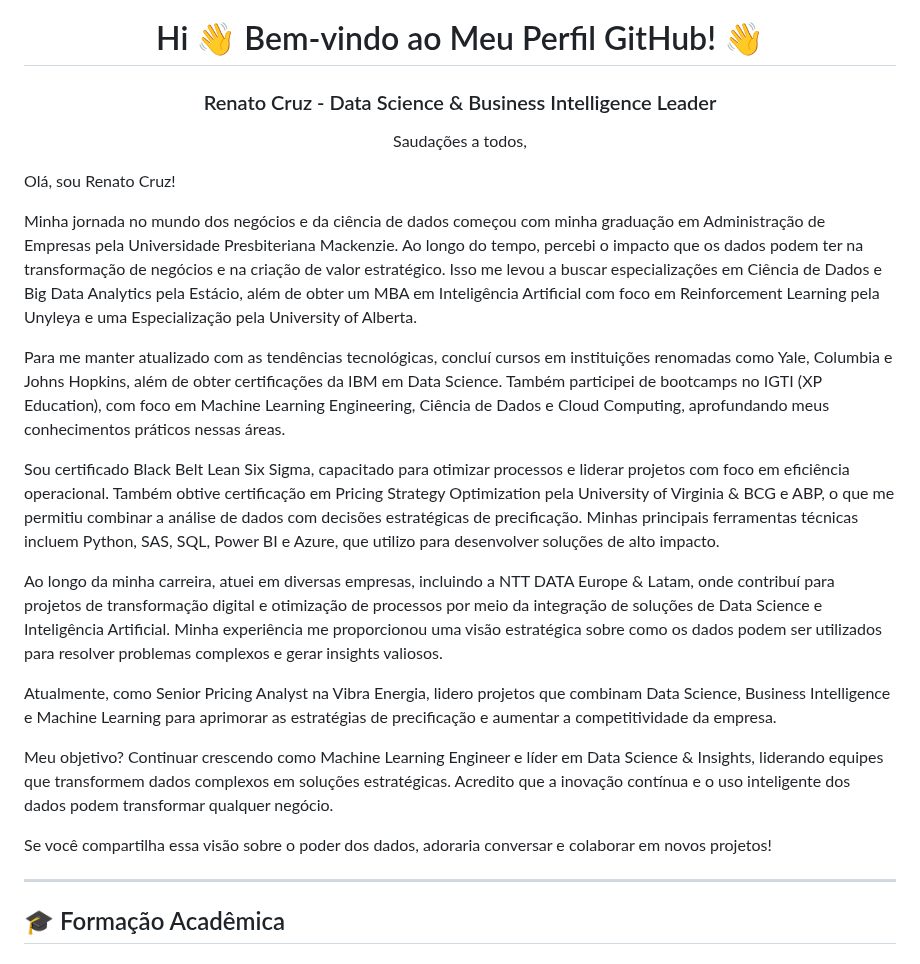
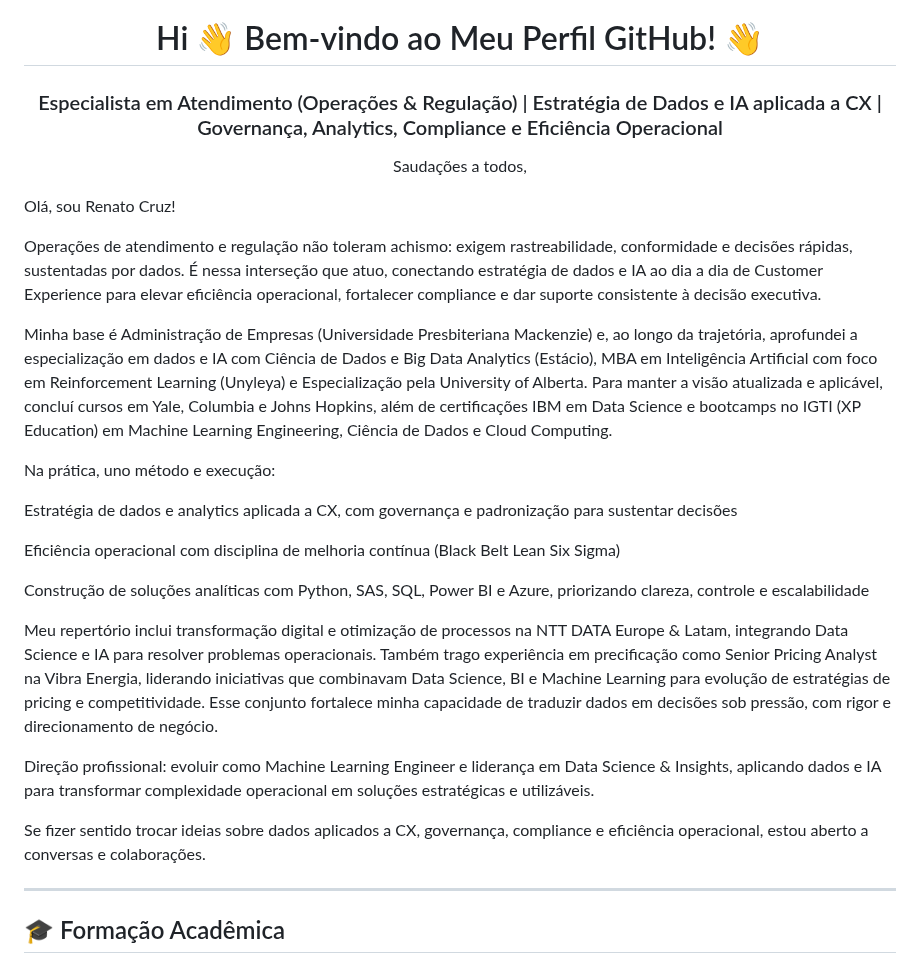
Before and after one commit to renatomenendes/renatomenendes, a Markdown page: README.md, the part around the change. Rendered like a GitHub page.

Commit message:
atualizção do perfil
alinhamento estratégico com linkedin

```diff
--- a/README.md
+++ b/README.md
@@ -1,24 +1,28 @@
 <h1 align="center">Hi 👋 Bem-vindo ao Meu Perfil GitHub! 👋</h1>
-<h3 align="center">Renato Cruz - Data Science & Business Intelligence Leader</h3>
+<h3 align="center">Especialista em Atendimento (Operações & Regulação) | Estratégia de Dados e IA aplicada a CX | Governança, Analytics, Compliance e Eficiência Operacional</h3>
 
 <p align="center">
 Saudações a todos,
 
 Olá, sou Renato Cruz!
 
-Minha jornada no mundo dos negócios e da ciência de dados começou com minha graduação em Administração de Empresas pela Universidade Presbiteriana Mackenzie. Ao longo do tempo, percebi o impacto que os dados podem ter na transformação de negócios e na criação de valor estratégico. Isso me levou a buscar especializações em Ciência de Dados e Big Data Analytics pela Estácio, além de obter um MBA em Inteligência Artificial com foco em Reinforcement Learning pela Unyleya e uma Especialização pela University of Alberta.
+Operações de atendimento e regulação não toleram achismo: exigem rastreabilidade, conformidade e decisões rápidas, sustentadas por dados. É nessa interseção que atuo, conectando estratégia de dados e IA ao dia a dia de Customer Experience para elevar eficiência operacional, fortalecer compliance e dar suporte consistente à decisão executiva.
 
-Para me manter atualizado com as tendências tecnológicas, concluí cursos em instituições renomadas como Yale, Columbia e Johns Hopkins, além de obter certificações da IBM em Data Science. Também participei de bootcamps no IGTI (XP Education), com foco em Machine Learning Engineering, Ciência de Dados e Cloud Computing, aprofundando meus conhecimentos práticos nessas áreas.
+Minha base é Administração de Empresas (Universidade Presbiteriana Mackenzie) e, ao longo da trajetória, aprofundei a especialização em dados e IA com Ciência de Dados e Big Data Analytics (Estácio), MBA em Inteligência Artificial com foco em Reinforcement Learning (Unyleya) e Especialização pela University of Alberta. Para manter a visão atualizada e aplicável, concluí cursos em Yale, Columbia e Johns Hopkins, além de certificações IBM em Data Science e bootcamps no IGTI (XP Education) em Machine Learning Engineering, Ciência de Dados e Cloud Computing.
 
-Sou certificado Black Belt Lean Six Sigma, capacitado para otimizar processos e liderar projetos com foco em eficiência operacional. Também obtive certificação em Pricing Strategy Optimization pela University of Virginia & BCG e ABP, o que me permitiu combinar a análise de dados com decisões estratégicas de precificação. Minhas principais ferramentas técnicas incluem Python, SAS, SQL, Power BI e Azure, que utilizo para desenvolver soluções de alto impacto.
+Na prática, uno método e execução:
 
-Ao longo da minha carreira, atuei em diversas empresas, incluindo a NTT DATA Europe & Latam, onde contribuí para projetos de transformação digital e otimização de processos por meio da integração de soluções de Data Science e Inteligência Artificial. Minha experiência me proporcionou uma visão estratégica sobre como os dados podem ser utilizados para resolver problemas complexos e gerar insights valiosos.
+Estratégia de dados e analytics aplicada a CX, com governança e padronização para sustentar decisões
 
-Atualmente, como Senior Pricing Analyst na Vibra Energia, lidero projetos que combinam Data Science, Business Intelligence e Machine Learning para aprimorar as estratégias de precificação e aumentar a competitividade da empresa.
+Eficiência operacional com disciplina de melhoria contínua (Black Belt Lean Six Sigma)
 
-Meu objetivo? Continuar crescendo como Machine Learning Engineer e líder em Data Science & Insights, liderando equipes que transformem dados complexos em soluções estratégicas. Acredito que a inovação contínua e o uso inteligente dos dados podem transformar qualquer negócio.
+Construção de soluções analíticas com Python, SAS, SQL, Power BI e Azure, priorizando clareza, controle e escalabilidade
 
-Se você compartilha essa visão sobre o poder dos dados, adoraria conversar e colaborar em novos projetos!
+Meu repertório inclui transformação digital e otimização de processos na NTT DATA Europe & Latam, integrando Data Science e IA para resolver problemas operacionais. Também trago experiência em precificação como Senior Pricing Analyst na Vibra Energia, liderando iniciativas que combinavam Data Science, BI e Machine Learning para evolução de estratégias de pricing e competitividade. Esse conjunto fortalece minha capacidade de traduzir dados em decisões sob pressão, com rigor e direcionamento de negócio.
+
+Direção profissional: evoluir como Machine Learning Engineer e liderança em Data Science & Insights, aplicando dados e IA para transformar complexidade operacional em soluções estratégicas e utilizáveis.
+
+Se fizer sentido trocar ideias sobre dados aplicados a CX, governança, compliance e eficiência operacional, estou aberto a conversas e colaborações.
 </p>
 
 ---
```
